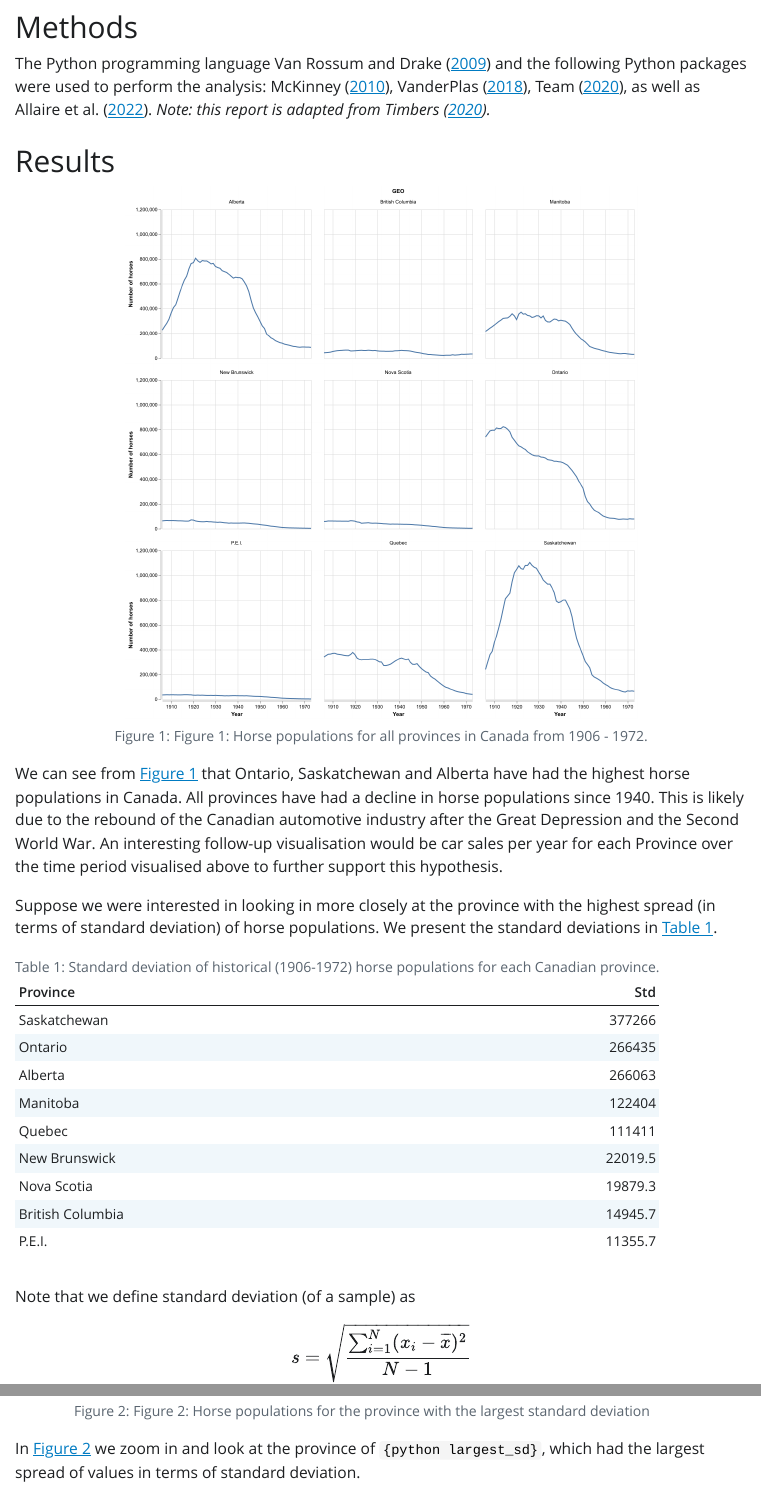
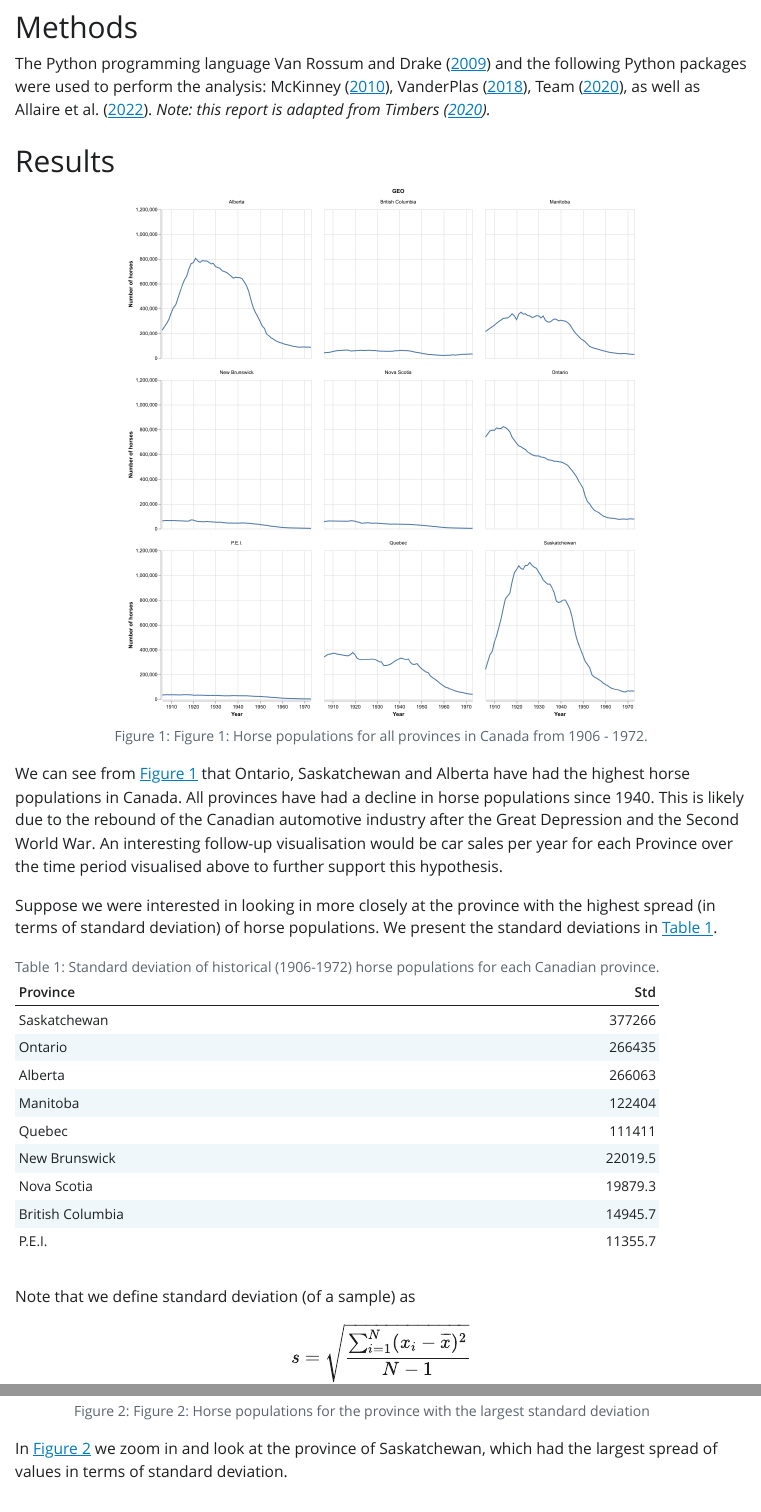
Before and after one commit to mdean808/dsci-310-assignment-4, a Quarto document (reports/qmd_example.qmd): the page in a window 1100 px wide, from 390 px down, and a second part further down, joined at a grey line. The pictures show the output file reports/qmd_example.html that the author committed with the source, opened offline; Quarto's library style sheets are replaced by a plain one without menus.

Commit message:
Fix inline python execution

```diff
--- a/reports/qmd_example.qmd
+++ b/reports/qmd_example.qmd
@@ -70,6 +70,6 @@ Additionally, note that in @{tbl-dev} we consider the sample standard deviation
 
 ![Figure 2: Horse populations for the province with the largest standard deviation](../results/horse_pops_plot_largest_sd.png){#fig-2 width=70%}
 
-In @{fig-2} we zoom in and look at the province of `{python largest_sd}`, which had the largest spread of values in terms of standard deviation.
+In @{fig-2} we zoom in and look at the province of `{python} largest_sd`, which had the largest spread of values in terms of standard deviation.
 
 # References
```
Also changed, not shown: reports/qmd_example.html, reports/qmd_example.pdf, 1 other file.
